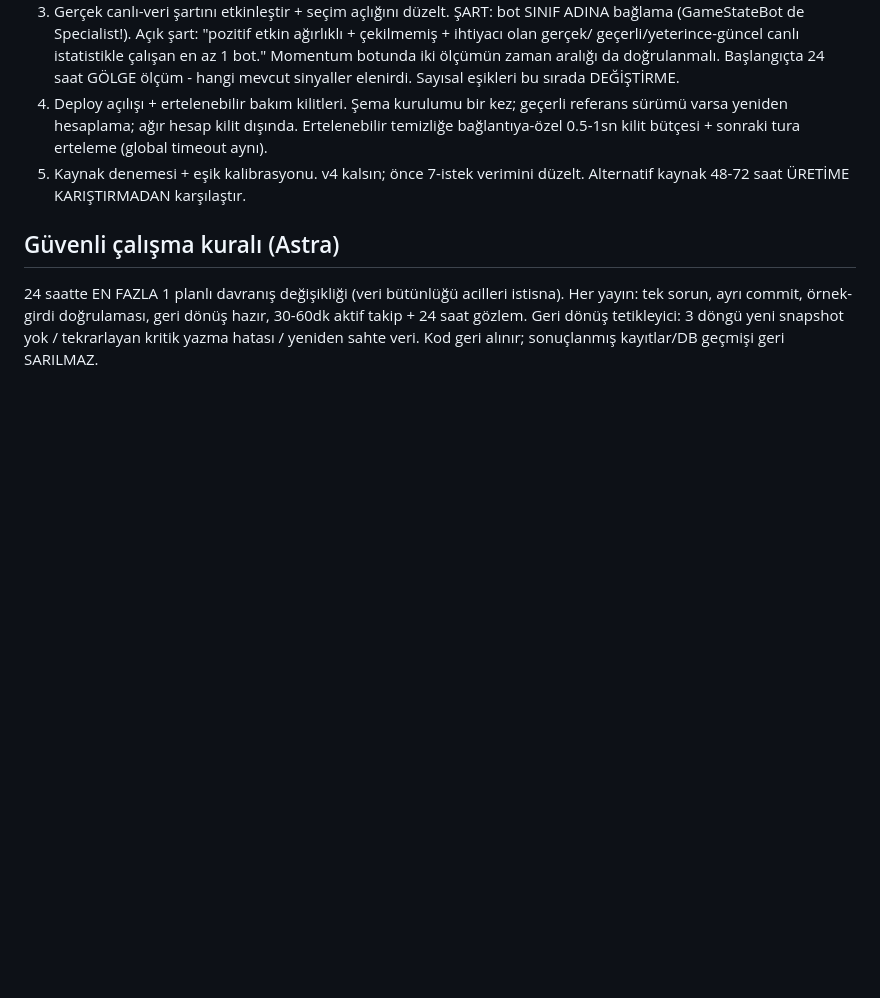
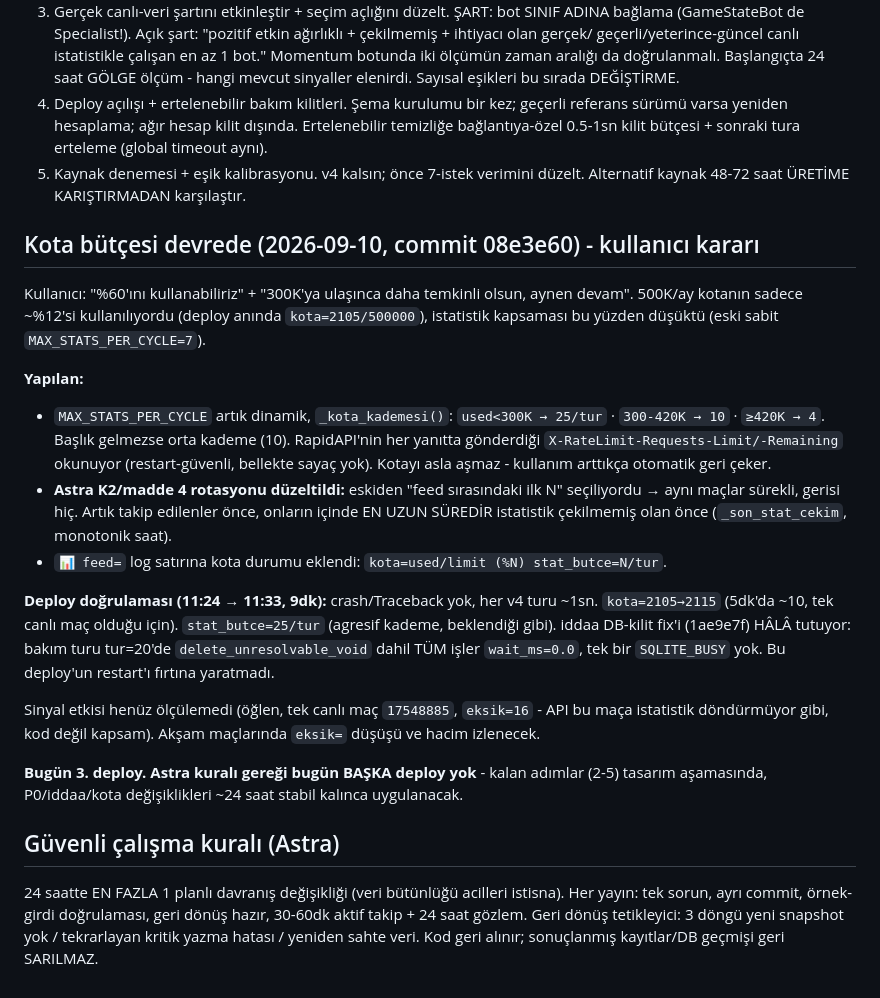
Before and after one commit to haktanerdogan1/canli-bahis-tahmin, a Markdown page: ASTRA_V4_API_PLAN.md, the part around the change. GitHub-like rendering; blank space fills up the shorter version.

Commit message:
Record quota-budget deploy (08e3e60) verification
9 min post-deploy: no crash, quota headers read (2105/500K, tier 25/cyc),
iddaa DB-lock fix still clean (delete_unresolvable_void wait_ms=0.0 at
maintenance tur=20, zero SQLITE_BUSY). Commit-only, not deployed.
3rd deploy today - no more today per Astra's 1-change/24h rule.

Co-Authored-By: Claude Sonnet 5 <noreply@anthropic.com>

```diff
--- a/ASTRA_V4_API_PLAN.md
+++ b/ASTRA_V4_API_PLAN.md
@@ -243,6 +243,42 @@ canlı feed BOŞ (0 maç). Akşam maçları başlayınca ölçülecek.
    verimini düzelt. Alternatif kaynak 48-72 saat ÜRETİME KARIŞTIRMADAN
    karşılaştır.
 
+## Kota bütçesi devrede (2026-09-10, commit 08e3e60) - kullanıcı kararı
+
+Kullanıcı: "%60'ını kullanabiliriz" + "300K'ya ulaşınca daha temkinli
+olsun, aynen devam". 500K/ay kotanın sadece ~%12'si kullanılıyordu
+(deploy anında `kota=2105/500000`), istatistik kapsaması bu yüzden
+düşüktü (eski sabit `MAX_STATS_PER_CYCLE=7`).
+
+**Yapılan:**
+- `MAX_STATS_PER_CYCLE` artık dinamik, `_kota_kademesi()`:
+  `used<300K → 25/tur` · `300-420K → 10` · `≥420K → 4`. Başlık gelmezse
+  orta kademe (10). RapidAPI'nin her yanıtta gönderdiği
+  `X-RateLimit-Requests-Limit/-Remaining` okunuyor (restart-güvenli,
+  bellekte sayaç yok). Kotayı asla aşmaz - kullanım arttıkça otomatik
+  geri çeker.
+- **Astra K2/madde 4 rotasyonu düzeltildi:** eskiden "feed sırasındaki
+  ilk N" seçiliyordu → aynı maçlar sürekli, gerisi hiç. Artık takip
+  edilenler önce, onların içinde EN UZUN SÜREDİR istatistik çekilmemiş
+  olan önce (`_son_stat_cekim`, monotonik saat).
+- `📊 feed=` log satırına kota durumu eklendi: `kota=used/limit (%N)
+  stat_butce=N/tur`.
+
+**Deploy doğrulaması (11:24 → 11:33, 9dk):** crash/Traceback yok, her v4
+turu ~1sn. `kota=2105→2115` (5dk'da ~10, tek canlı maç olduğu için).
+`stat_butce=25/tur` (agresif kademe, beklendiği gibi). iddaa DB-kilit
+fix'i (1ae9e7f) HÂLÂ tutuyor: bakım turu tur=20'de
+`delete_unresolvable_void` dahil TÜM işler `wait_ms=0.0`, tek bir
+`SQLITE_BUSY` yok. Bu deploy'un restart'ı fırtına yaratmadı.
+
+Sinyal etkisi henüz ölçülemedi (öğlen, tek canlı maç `17548885`,
+`eksik=16` - API bu maça istatistik döndürmüyor gibi, kod değil kapsam).
+Akşam maçlarında `eksik=` düşüşü ve hacim izlenecek.
+
+**Bugün 3. deploy. Astra kuralı gereği bugün BAŞKA deploy yok** - kalan
+adımlar (2-5) tasarım aşamasında, P0/iddaa/kota değişiklikleri ~24 saat
+stabil kalınca uygulanacak.
+
 ## Güvenli çalışma kuralı (Astra)
 
 24 saatte EN FAZLA 1 planlı davranış değişikliği (veri bütünlüğü
```
